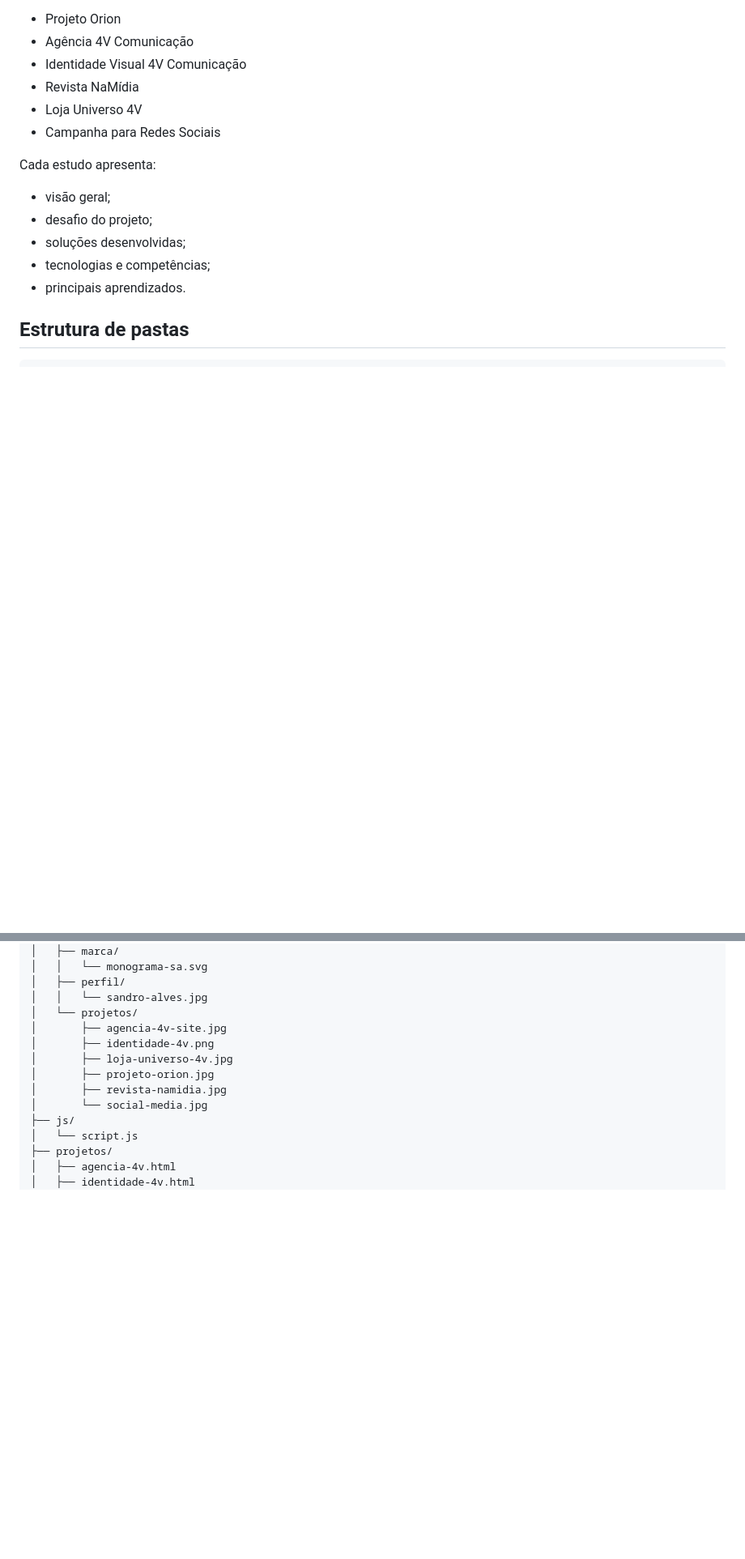
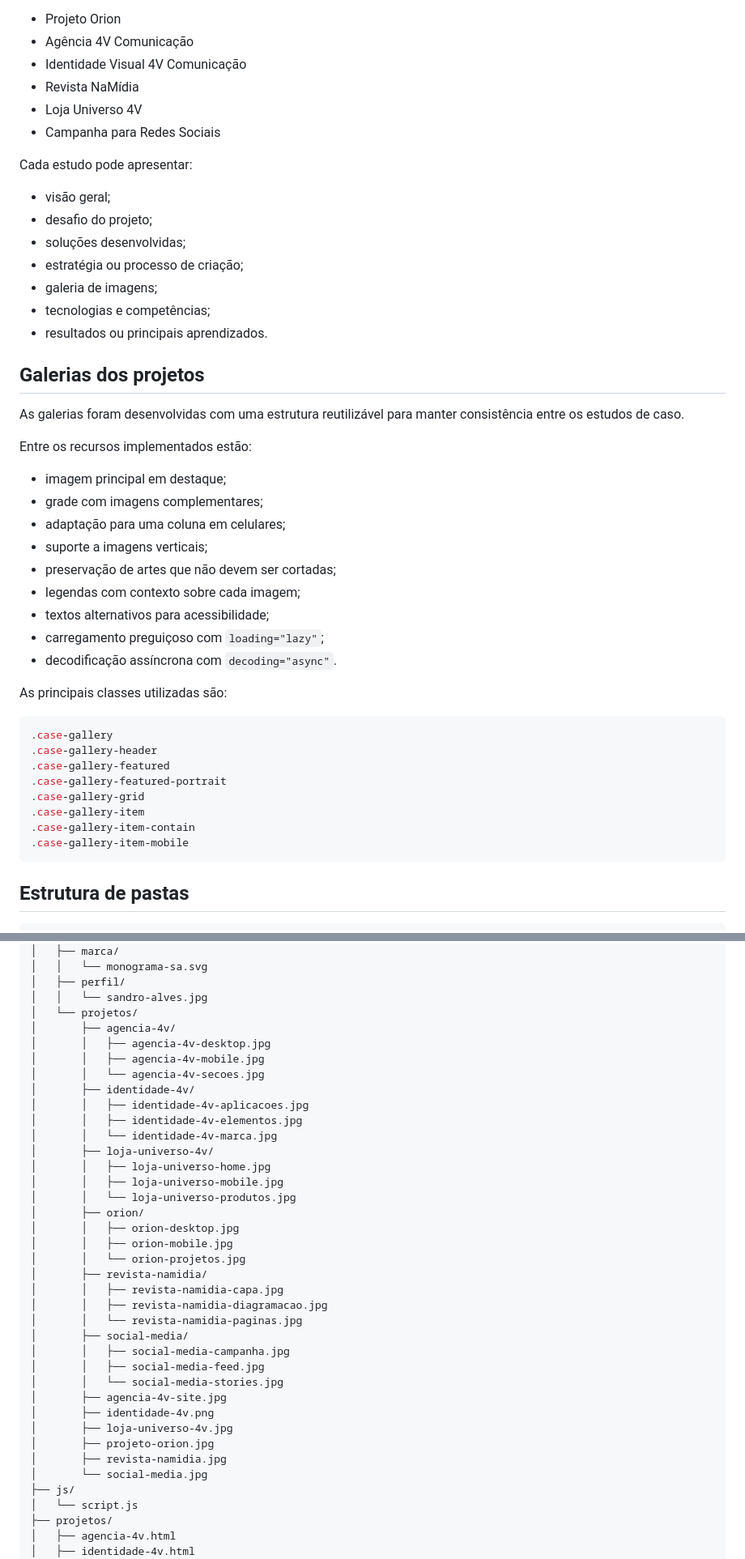
Before and after one commit to sandrodgster/sandrodgster.github.io, a Markdown page: README.md, 2 parts joined by grey strips. Shown at 81% size. Rendered like a GitHub page; blank space fills up the shorter version.

````diff
--- a/README.md
+++ b/README.md
@@ -56,13 +63,44 @@ O portfólio possui seis estudos de caso:
 * Loja Universo 4V
 * Campanha para Redes Sociais
 
-Cada estudo apresenta:
+Cada estudo pode apresentar:
 
 * visão geral;
 * desafio do projeto;
 * soluções desenvolvidas;
+* estratégia ou processo de criação;
+* galeria de imagens;
 * tecnologias e competências;
-* principais aprendizados.
+* resultados ou principais aprendizados.
+
+## Galerias dos projetos
+
+As galerias foram desenvolvidas com uma estrutura reutilizável para manter consistência entre os estudos de caso.
+
+Entre os recursos implementados estão:
+
+* imagem principal em destaque;
+* grade com imagens complementares;
+* adaptação para uma coluna em celulares;
+* suporte a imagens verticais;
+* preservação de artes que não devem ser cortadas;
+* legendas com contexto sobre cada imagem;
+* textos alternativos para acessibilidade;
+* carregamento preguiçoso com `loading="lazy"`;
+* decodificação assíncrona com `decoding="async"`.
+
+As principais classes utilizadas são:
+
+```css
+.case-gallery
+.case-gallery-header
+.case-gallery-featured
+.case-gallery-featured-portrait
+.case-gallery-grid
+.case-gallery-item
+.case-gallery-item-contain
+.case-gallery-item-mobile
+```
 
 ## Estrutura de pastas
 
@@ -83,6 +121,30 @@ sandrodgster.github.io/
 │   ├── perfil/
 │   │   └── sandro-alves.jpg
 │   └── projetos/
+│       ├── agencia-4v/
+│       │   ├── agencia-4v-desktop.jpg
+│       │   ├── agencia-4v-mobile.jpg
+│       │   └── agencia-4v-secoes.jpg
+│       ├── identidade-4v/
+│       │   ├── identidade-4v-aplicacoes.jpg
+│       │   ├── identidade-4v-elementos.jpg
+│       │   └── identidade-4v-marca.jpg
+│       ├── loja-universo-4v/
+│       │   ├── loja-universo-home.jpg
+│       │   ├── loja-universo-mobile.jpg
+│       │   └── loja-universo-produtos.jpg
+│       ├── orion/
+│       │   ├── orion-desktop.jpg
+│       │   ├── orion-mobile.jpg
+│       │   └── orion-projetos.jpg
+│       ├── revista-namidia/
+│       │   ├── revista-namidia-capa.jpg
+│       │   ├── revista-namidia-diagramacao.jpg
+│       │   └── revista-namidia-paginas.jpg
+│       ├── social-media/
+│       │   ├── social-media-campanha.jpg
+│       │   ├── social-media-feed.jpg
+│       │   └── social-media-stories.jpg
 │       ├── agencia-4v-site.jpg
 │       ├── identidade-4v.png
 │       ├── loja-universo-4v.jpg
````
Also changed, not shown: other parts of README.md (+69 -27 lines).
